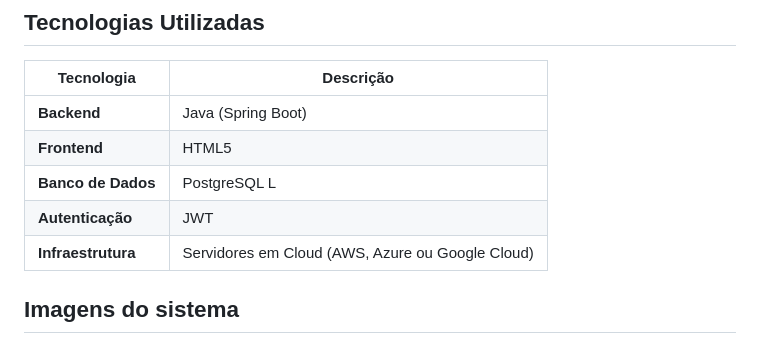
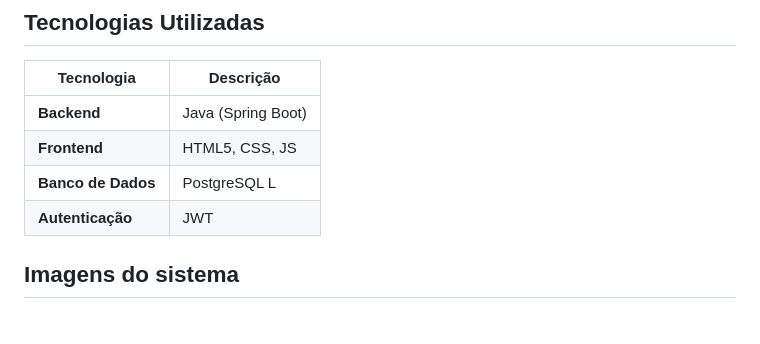
Before and after one commit to DaviSantos23/CarGo, a Markdown page: README.md, the part around the change. GitHub-like rendering.

```diff
--- a/README.md
+++ b/README.md
@@ -107,10 +107,9 @@ O **CarGo** é uma plataforma web projetada para gerenciar o processo de aluguel
 | Tecnologia | Descrição |
 |------------|-------------|
 | **Backend** | Java (Spring Boot)  |
-| **Frontend** | HTML5 |
+| **Frontend** | HTML5, CSS, JS|
 | **Banco de Dados** | PostgreSQL L |
 | **Autenticação** | JWT |
-| **Infraestrutura** | Servidores em Cloud (AWS, Azure ou Google Cloud) |
 
 ## Imagens do sistema
 > ⚠️ **Observação:** Todos os dados exibidos nas telas abaixo são **fictícios**, utilizados apenas para fins de demonstração.
```
